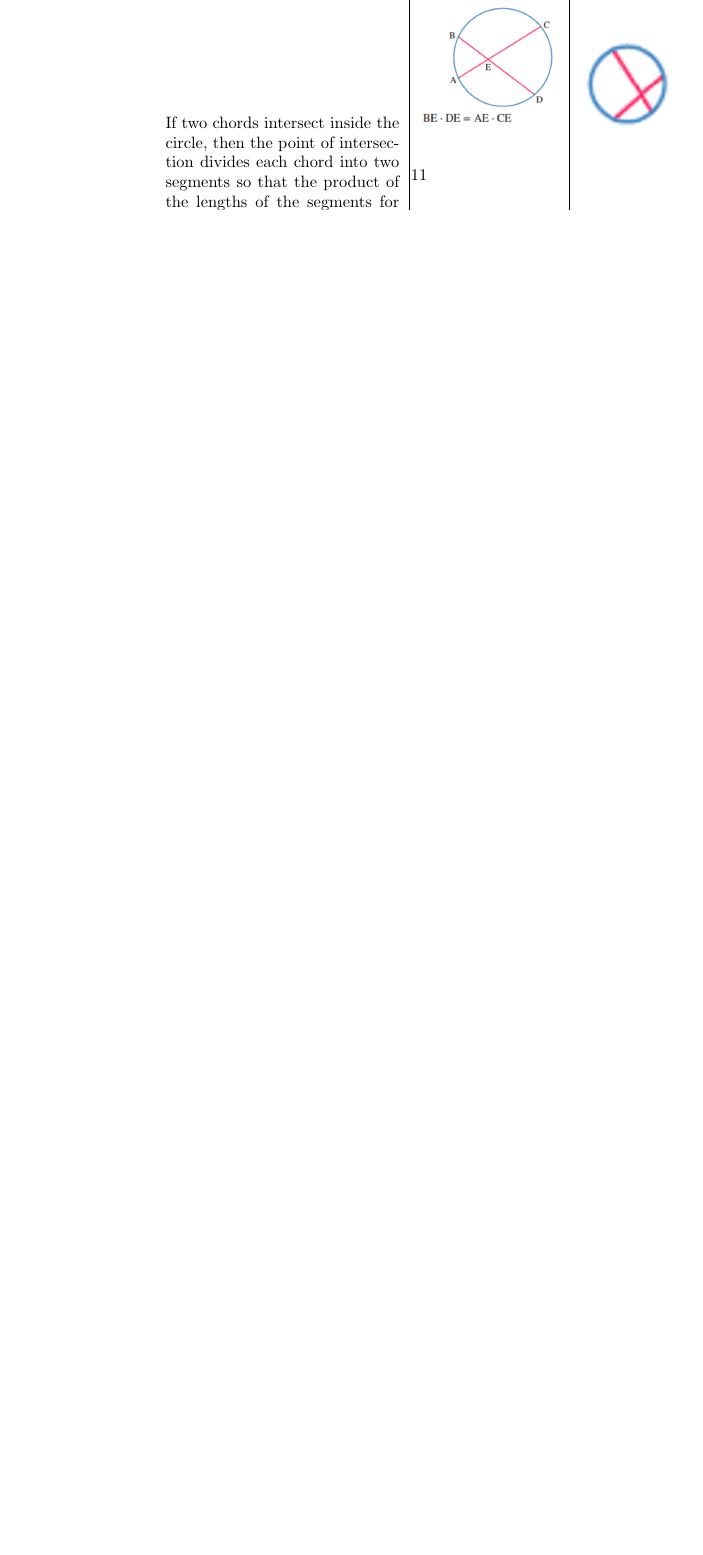
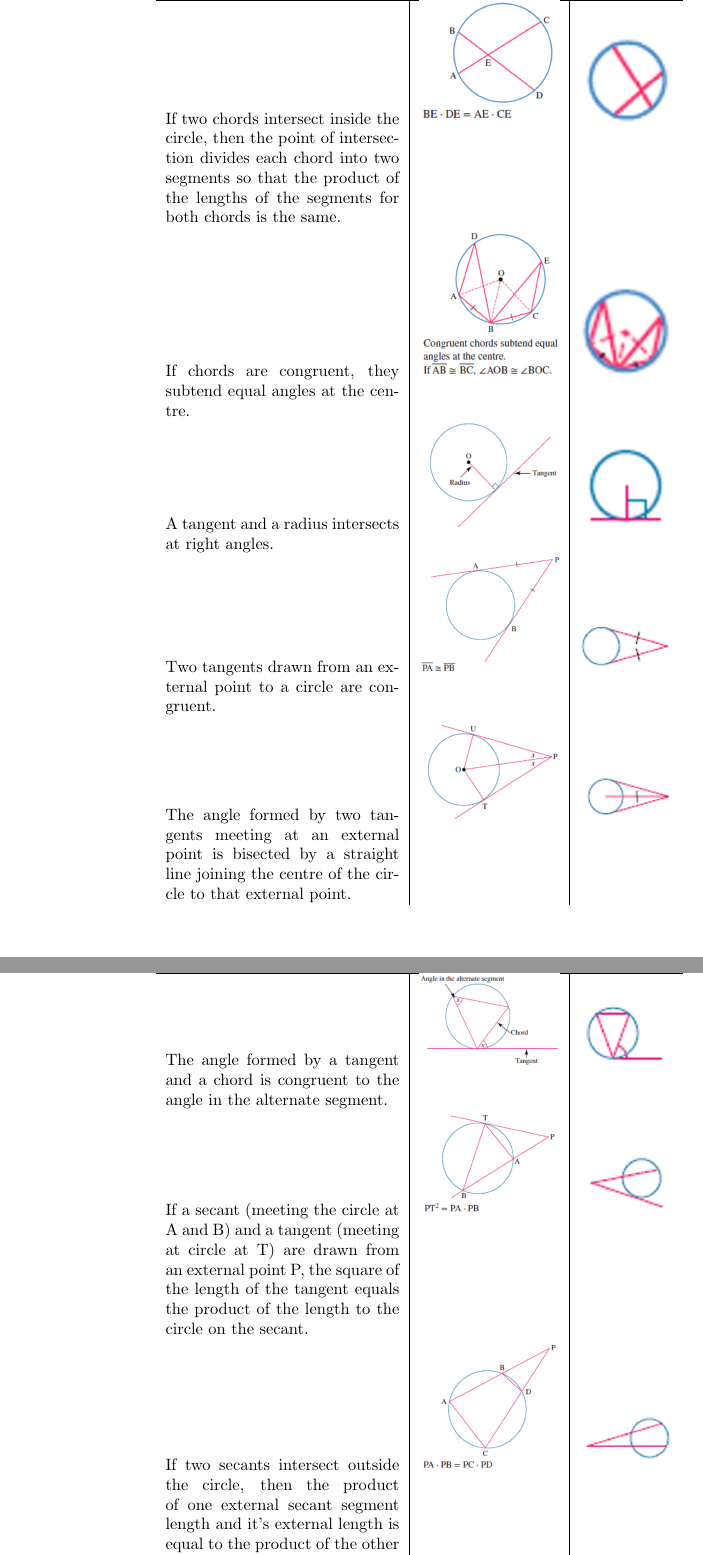
Before and after one commit to Lachlan-Ikeguchi/Mathematical-specialists, a LaTeX document (mathematical specialists.tex): part of page 14 of 14 before the commit and two parts of pages 14 and 15 of 15 after it, the two joined at a grey line, cut so that both start at the same text, the shorter picture padded with empty space. Compiled offline with pdfLaTeX; a LaTeX package or settings file that is missing is left out.

Commit message:
circle theorems formatting

```diff
--- a/mathematical specialists.tex
+++ b/mathematical specialists.tex
@@ -450 +457,10 @@ $x$ satisfies $5^x = 2$, show that $x$ is irrational.++++
+	\begin{tabular}[center]{p{5cm}|p{3cm}|p{2cm}}
+		Theorem                                                                                                                                                                                        & Diagram                                        & Symbol                                                \\ \hline
+		If two chords intersect inside the circle, then the point of intersection divides each chord into two segments so that the product of the lengths of the segments for both chords is the same. & \includegraphics[width=3cm]{circle theorem 6}  & \includegraphics[width=2cm]{circle theorem 6 symbol}  \\
+		If chords are congruent, they subtend equal angles at the centre.                                                                                                                              & \includegraphics[width=3cm]{circle theorem 7}  & \includegraphics[width=2cm]{circle theorem 7 symbol}  \\
+		A tangent and a radius intersects at right angles.                                                                                                                                             & \includegraphics[width=3cm]{circle theorem 8}  & \includegraphics[width=2cm]{circle theorem 8 symbol}  \\
+		Two tangents drawn from an external point to a circle are congruent.                                                                                                                           & \includegraphics[width=3cm]{circle theorem 9}  & \includegraphics[width=2cm]{circle theorem 9 symbol}  \\
+		The angle formed by two tangents meeting at an external point is bisected by a straight line joining the centre of the circle to that external point.                                          & \includegraphics[width=3cm]{circle theorem 10} & \includegraphics[width=2cm]{circle theorem 10 symbol} \\
+	\end{tabular}
+	\begin{tabular}[center]{p{5cm}|p{3cm}|p{2cm}}
 		Theorem                                                                                                                                                                                                                      & Diagram                                        & Symbol                                                \\ \hline
@@ -455,3 +466,0 @@ $x$ satisfies $5^x = 2$, show that $x$ is irrational.++++
-		If the chords are congruent, then they are equidistant from the centre of the center.                                                                                                                                        & \includegraphics[width=3cm]{circle theorem 5}  & \includegraphics[width=2cm]{circle theorem 5 symbol}  \\
-		If two chords intersect inside the circle, then the point of intersection divides each chord into two segments so that the product of the lengths of the segments for both chords is the same.                               & \includegraphics[width=3cm]{circle theorem 6}  & \includegraphics[width=2cm]{circle theorem 6 symbol}  \\
-		If chords are congruent, they subtend equal angles at the centre.                                                                                                                                                            & \includegraphics[width=3cm]{circle theorem 7}  & \includegraphics[width=2cm]{circle theorem 7 symbol}  \\
@@ -461,3 +467,4 @@ $x$ satisfies $5^x = 2$, show that $x$ is irrational.++++
 		The angle formed by a tangent and a chord is congruent to the angle in the alternate segment.                                                                                                                                & \includegraphics[width=3cm]{circle theorem 11} & \includegraphics[width=2cm]{circle theorem 11 symbol} \\
 		If a secant (meeting the circle at A and B) and a tangent (meeting at circle at T) are drawn from an external point P, the square of the length of the tangent equals the product of the length to the circle on the secant. & \includegraphics[width=3cm]{circle theorem 12} & \includegraphics[width=2cm]{circle theorem 12 symbol} \\
 		If two secants intersect outside the circle, then the product of one external secant segment length and it's external length is equal to the product of the other secant lengths.                                            & \includegraphics[width=3cm]{circle theorem 13} & \includegraphics[width=2cm]{circle theorem 13 symbol} \\
+		The opposite angles of a cyclic quadrilateral are supplementary.                                                                                                                                                             & \includegraphics[width=3cm]{circle theorem 14} & \includegraphics[width=2cm]{circle theorem 14 symbol} \\
```
Also changed, not shown: images/circle theorem 7 symbol.png, images/circle theorem 7.png, mathematical specialists.pdf, mathematical specialists.tex (15 more changed lines), 4 other files.
